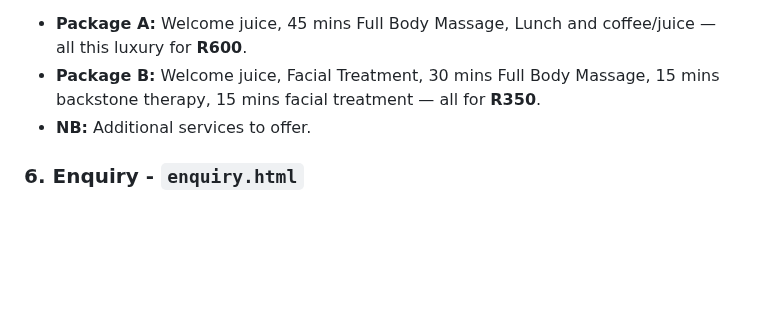
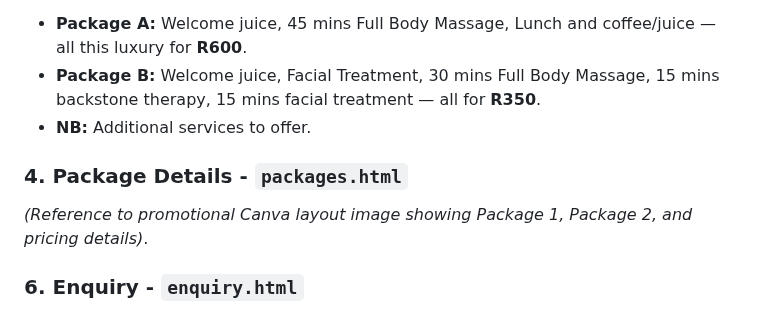
Before and after one commit to Pabii96/Pabii-Retreat---, a Markdown page: Pabii's Retreat/README.MD, the part around the change. Rendered like a GitHub page; blank space fills up the shorter version.

Commit message:
Update README with package details section
Added section for package details and reference to HTML file.

```diff
--- a/Pabii's Retreat/README.MD
+++ b/Pabii's Retreat/README.MD
@@ -62,6 +62,9 @@ Pabii’s Retreat is a customised spa and therapeutic treatment that provides it
 * **Package B:** Welcome juice, Facial Treatment, 30 mins Full Body Massage, 15 mins backstone therapy, 15 mins facial treatment — all for **R350**.
 * **NB:** Additional services to offer.
 
+### 4. Package Details - `packages.html`
+*(Reference to promotional Canva layout image showing Package 1, Package 2, and pricing details)*.
+
 ### 6. Enquiry - `enquiry.html`
 Complete the form below to enquire about our services or request a spa appointment. Our team will respond with availability and further information.
 
```
